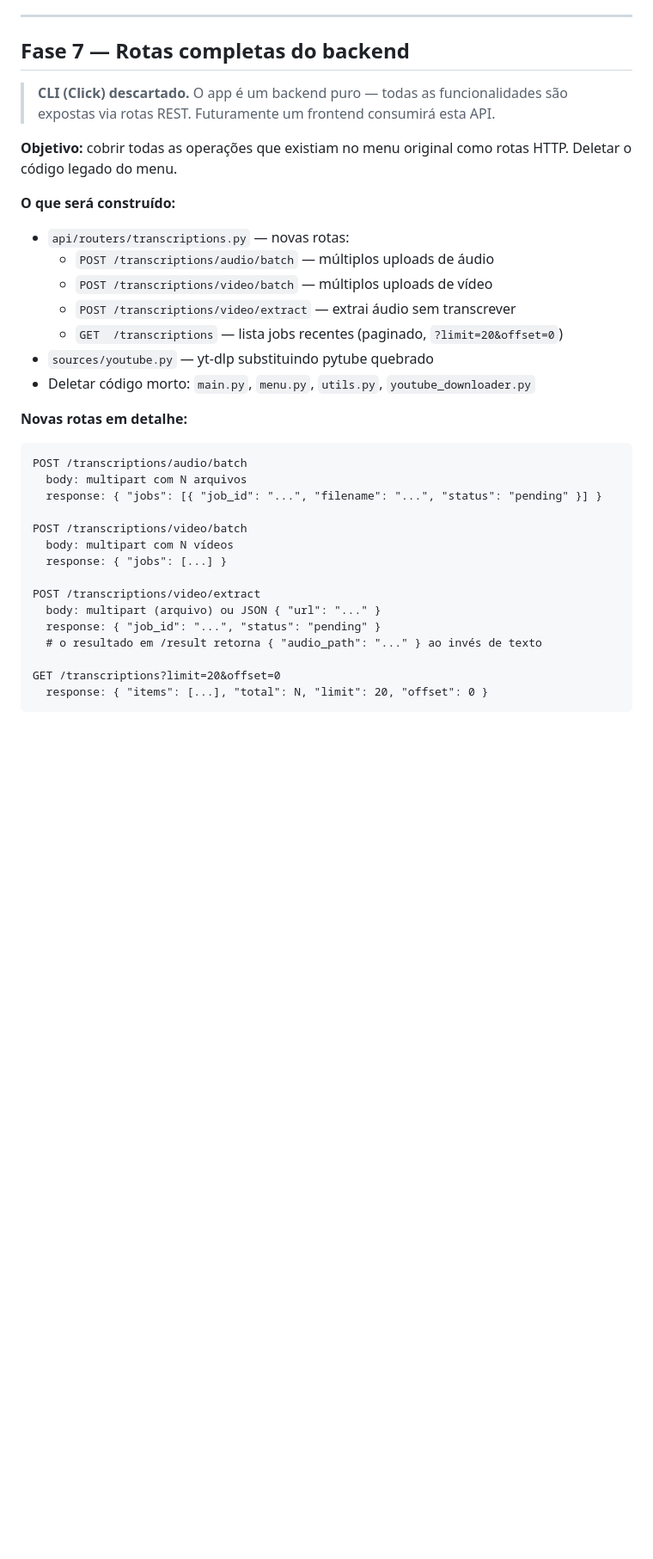
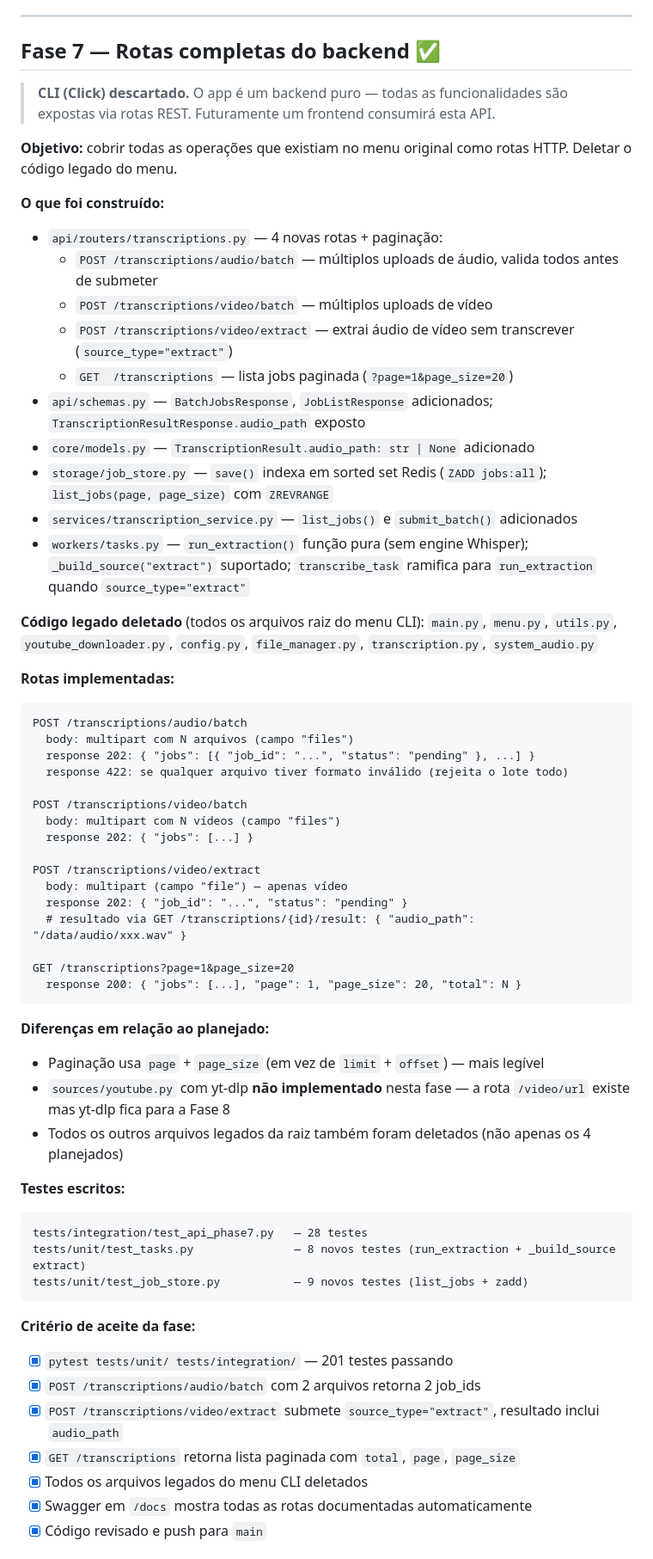
Before and after one commit to wbrunovieira/TrancritorPythonObsidianWhisper, a Markdown page: docs/plans/production_architecture.md, the part around one of its changes. Shown at 86% size. Rendered like a GitHub page; blank space fills up the shorter version.

````diff
--- a/docs/plans/production_architecture.md
+++ b/docs/plans/production_architecture.md
@@ -449,7 +447,7 @@ tests/e2e/
 
 ---
 
-## Fase 7 — Rotas completas do backend
+## Fase 7 — Rotas completas do backend ✅
 
 > **CLI (Click) descartado.** O app é um backend puro — todas as funcionalidades
 > são expostas via rotas REST. Futuramente um frontend consumirá esta API.
@@ -457,32 +455,61 @@ tests/e2e/
 **Objetivo:** cobrir todas as operações que existiam no menu original como rotas HTTP.
 Deletar o código legado do menu.
 
-**O que será construído:**
+**O que foi construído:**
 
-- `api/routers/transcriptions.py` — novas rotas:
-  - `POST /transcriptions/audio/batch` — múltiplos uploads de áudio
+- `api/routers/transcriptions.py` — 4 novas rotas + paginação:
+  - `POST /transcriptions/audio/batch` — múltiplos uploads de áudio, valida todos antes de submeter
   - `POST /transcriptions/video/batch` — múltiplos uploads de vídeo
-  - `POST /transcriptions/video/extract` — extrai áudio sem transcrever
-  - `GET  /transcriptions` — lista jobs recentes (paginado, `?limit=20&offset=0`)
-- `sources/youtube.py` — yt-dlp substituindo pytube quebrado
-- Deletar código morto: `main.py`, `menu.py`, `utils.py`, `youtube_downloader.py`
+  - `POST /transcriptions/video/extract` — extrai áudio de vídeo sem transcrever (`source_type="extract"`)
+  - `GET  /transcriptions` — lista jobs paginada (`?page=1&page_size=20`)
+- `api/schemas.py` — `BatchJobsResponse`, `JobListResponse` adicionados; `TranscriptionResultResponse.audio_path` exposto
+- `core/models.py` — `TranscriptionResult.audio_path: str | None` adicionado
+- `storage/job_store.py` — `save()` indexa em sorted set Redis (`ZADD jobs:all`); `list_jobs(page, page_size)` com `ZREVRANGE`
+- `services/transcription_service.py` — `list_jobs()` e `submit_batch()` adicionados
+- `workers/tasks.py` — `run_extraction()` função pura (sem engine Whisper); `_build_source("extract")` suportado; `transcribe_task` ramifica para `run_extraction` quando `source_type="extract"`
 
-**Novas rotas em detalhe:**
+**Código legado deletado** (todos os arquivos raiz do menu CLI):
+`main.py`, `menu.py`, `utils.py`, `youtube_downloader.py`, `config.py`, `file_manager.py`, `transcription.py`, `system_audio.py`
+
+**Rotas implementadas:**
 
 ```
 POST /transcriptions/audio/batch
-  body: multipart com N arquivos
-  response: { "jobs": [{ "job_id": "...", "filename": "...", "status": "pending" }] }
+  body: multipart com N arquivos (campo "files")
+  response 202: { "jobs": [{ "job_id": "...", "status": "pending" }, ...] }
+  response 422: se qualquer arquivo tiver formato inválido (rejeita o lote todo)
 
 POST /transcriptions/video/batch
-  body: multipart com N vídeos
-  response: { "jobs": [...] }
+  body: multipart com N vídeos (campo "files")
+  response 202: { "jobs": [...] }
 
 POST /transcriptions/video/extract
-  body: multipart (arquivo) ou JSON { "url": "..." }
-  response: { "job_id": "...", "status": "pending" }
-  # o resultado em /result retorna { "audio_path": "..." } ao invés de texto
+  body: multipart (campo "file") — apenas vídeo
+  response 202: { "job_id": "...", "status": "pending" }
+  # resultado via GET /transcriptions/{id}/result: { "audio_path": "/data/audio/xxx.wav" }
 
-GET /transcriptions?limit=20&offset=0
-  response: { "items": [...], "total": N, "limit": 20, "offset": 0 }
+GET /transcriptions?page=1&page_size=20
+  response 200: { "jobs": [...], "page": 1, "page_size": 20, "total": N }
 ```
+
+**Diferenças em relação ao planejado:**
+- Paginação usa `page` + `page_size` (em vez de `limit` + `offset`) — mais legível
+- `sources/youtube.py` com yt-dlp **não implementado** nesta fase — a rota `/video/url` existe mas yt-dlp fica para a Fase 8
+- Todos os outros arquivos legados da raiz também foram deletados (não apenas os 4 planejados)
+
+**Testes escritos:**
+```
+tests/integration/test_api_phase7.py   — 28 testes
+tests/unit/test_tasks.py               — 8 novos testes (run_extraction + _build_source extract)
+tests/unit/test_job_store.py           — 9 novos testes (list_jobs + zadd)
+```
+
+**Critério de aceite da fase:**
+- [x] `pytest tests/unit/ tests/integration/` — 201 testes passando
+- [x] `POST /transcriptions/audio/batch` com 2 arquivos retorna 2 job_ids
+- [x] `POST /transcriptions/video/extract` submete `source_type="extract"`, resultado inclui `audio_path`
+- [x] `GET /transcriptions` retorna lista paginada com `total`, `page`, `page_size`
+- [x] Todos os arquivos legados do menu CLI deletados
+- [x] Swagger em `/docs` mostra todas as rotas documentadas automaticamente
+- [x] Código revisado e push para `main`
+
````
Also changed, not shown: other parts of docs/plans/production_architecture.md (+38 -48 lines).
